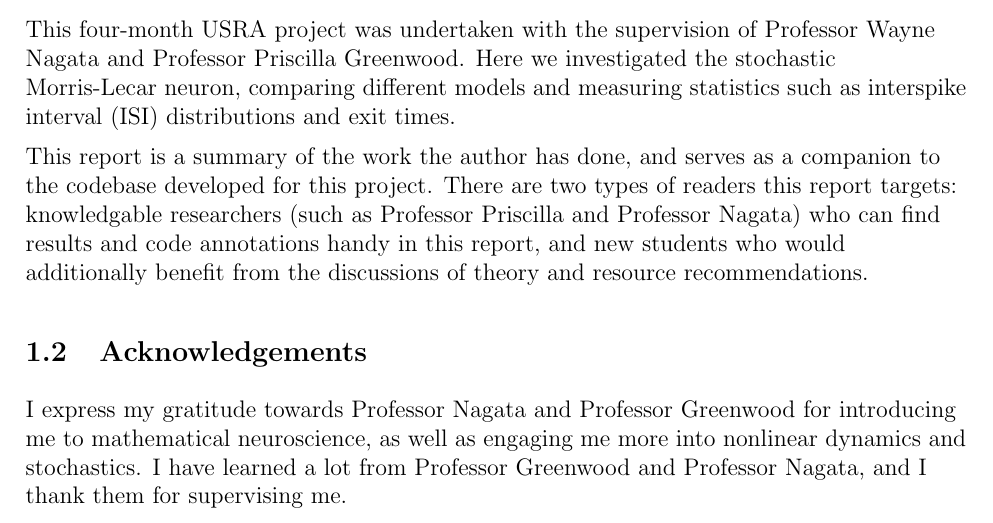
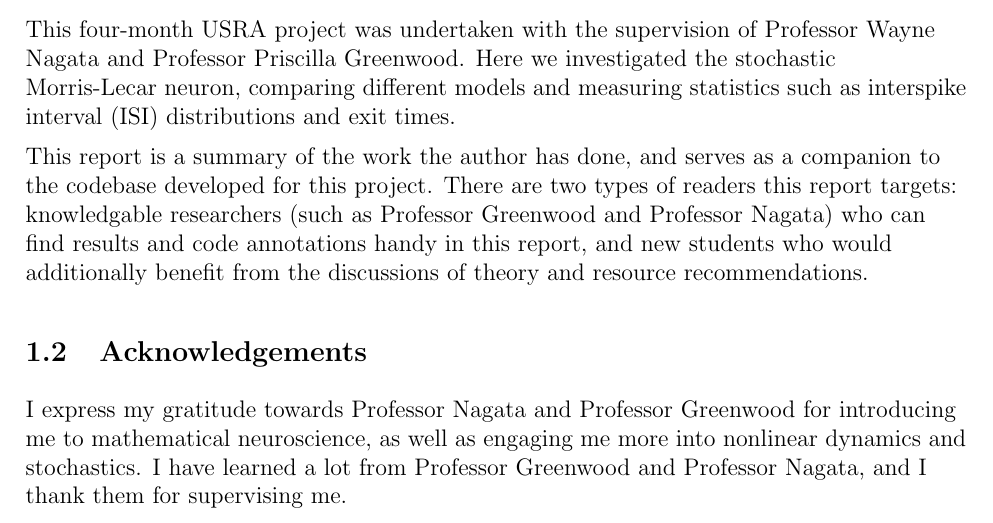
Before and after one commit to jwu277/usra2021-report, a LaTeX document (report.tex): part of page 4 of 51, cut so that both start at the same text. Compiled offline with pdfLaTeX.

Commit message:
cleaning up typos, etc.

```diff
--- a/report.tex
+++ b/report.tex
@@ -204,7 +204,7 @@
     This four-month USRA project was undertaken with the supervision of Professor Wayne Nagata and Professor Priscilla Greenwood. Here we investigated the stochastic Morris-Lecar neuron, comparing different models and measuring statistics such as interspike interval (ISI) distributions and exit times.
 
     % About the report
-    This report is a summary of the work the author has done, and serves as a companion to the codebase developed for this project. There are two types of readers this report targets: knowledgable researchers (such as Professor Priscilla and Professor Nagata) who can find results and code annotations handy in this report, and new students who would additionally benefit from the discussions of theory and resource recommendations.
+    This report is a summary of the work the author has done, and serves as a companion to the codebase developed for this project. There are two types of readers this report targets: knowledgable researchers (such as Professor Greenwood and Professor Nagata) who can find results and code annotations handy in this report, and new students who would additionally benefit from the discussions of theory and resource recommendations.
 
     \subsection{Acknowledgements}
 
```
Also changed, not shown: report.pdf.
